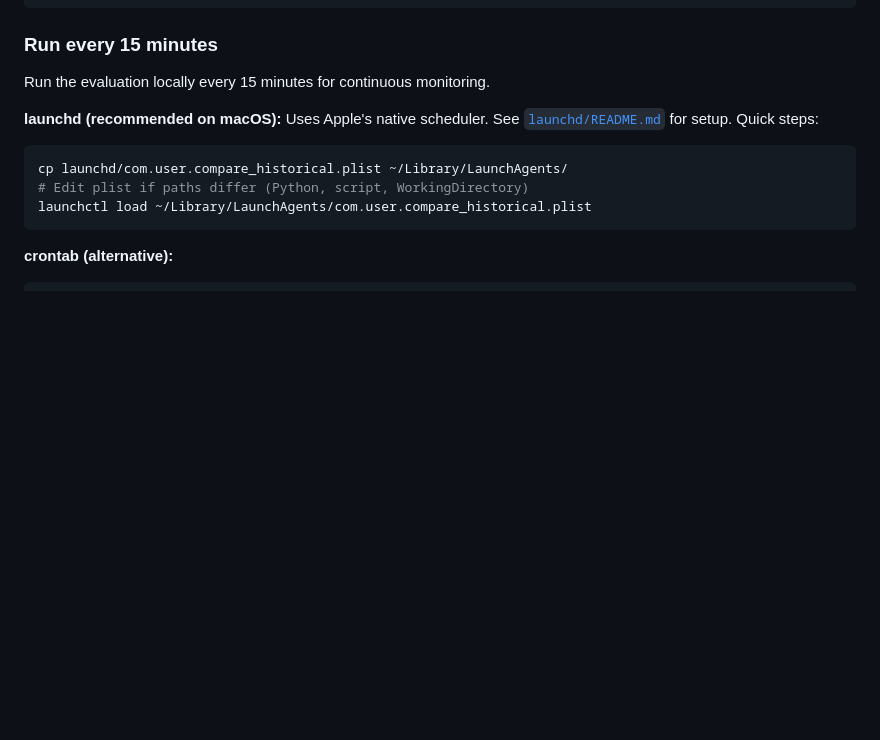
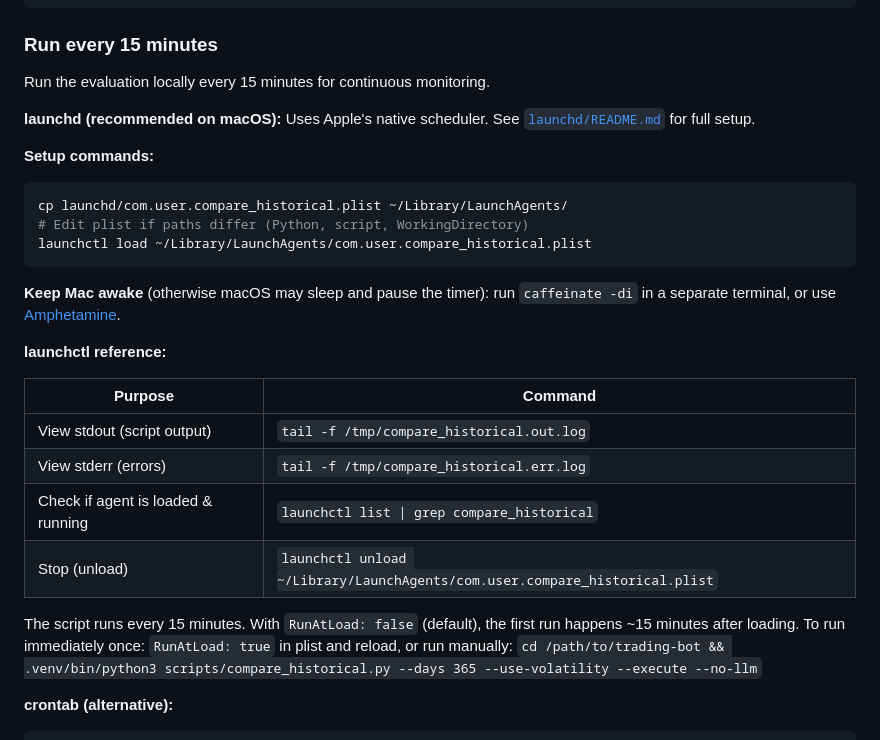
Before and after one commit to FlaggIgbo/trading-bot, a Markdown page: README.md, the part around the change. Drawn GitHub-style; blank space fills up the shorter version.

Commit message:
Add verbose launchd/launchctl instructions to README
Made-with: Cursor

````diff
--- a/README.md
+++ b/README.md
@@ -467,13 +467,29 @@ python3 scripts/compare_prices.py
 
 Run the evaluation locally every 15 minutes for continuous monitoring.
 
-**launchd (recommended on macOS):** Uses Apple's native scheduler. See [`launchd/README.md`](launchd/README.md) for setup. Quick steps:
+**launchd (recommended on macOS):** Uses Apple's native scheduler. See [`launchd/README.md`](launchd/README.md) for full setup.
+
+**Setup commands:**
 
 ```bash
 cp launchd/com.user.compare_historical.plist ~/Library/LaunchAgents/
 # Edit plist if paths differ (Python, script, WorkingDirectory)
 launchctl load ~/Library/LaunchAgents/com.user.compare_historical.plist
 ```
+
+**Keep Mac awake** (otherwise macOS may sleep and pause the timer): run `caffeinate -di` in a separate terminal, or use [Amphetamine](https://apps.apple.com/app/amphetamine/id937984704).
+
+**launchctl reference:**
+
+| Purpose                            | Command                                                                     |
+| ---------------------------------- | --------------------------------------------------------------------------- |
+| View stdout (script output)        | `tail -f /tmp/compare_historical.out.log`                                   |
+| View stderr (errors)               | `tail -f /tmp/compare_historical.err.log`                                   |
+| Check if agent is loaded & running | `launchctl list \| grep compare_historical`                                 |
+| Stop (unload)                      | `launchctl unload ~/Library/LaunchAgents/com.user.compare_historical.plist` |
+
+The script runs every 15 minutes. With `RunAtLoad: false` (default), the first run happens ~15 minutes after loading. To run immediately once: `RunAtLoad: true` in plist and reload, or run manually:
+`cd /path/to/trading-bot && .venv/bin/python3 scripts/compare_historical.py --days 365 --use-volatility --execute --no-llm`
 
 **crontab (alternative):**
 
````
